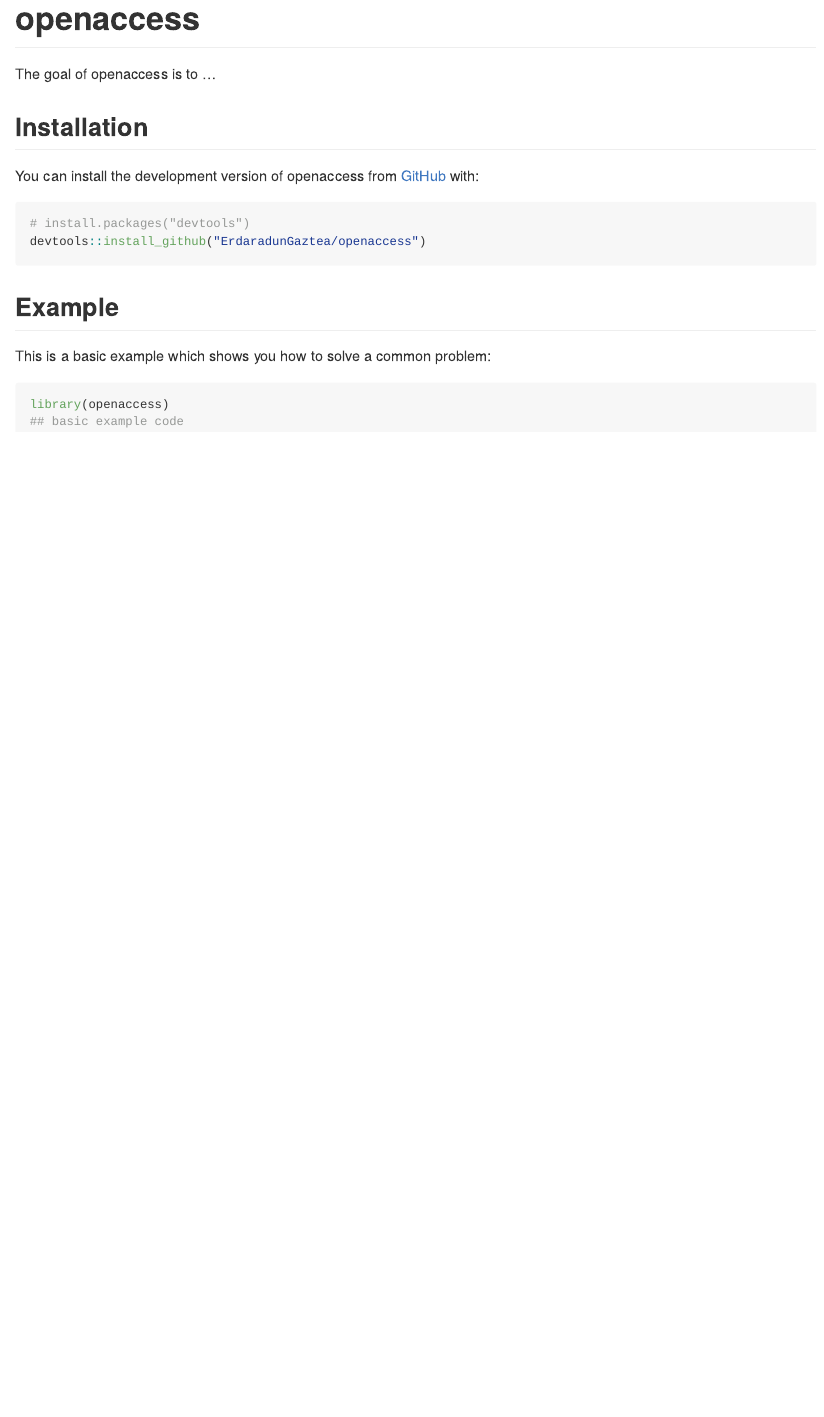
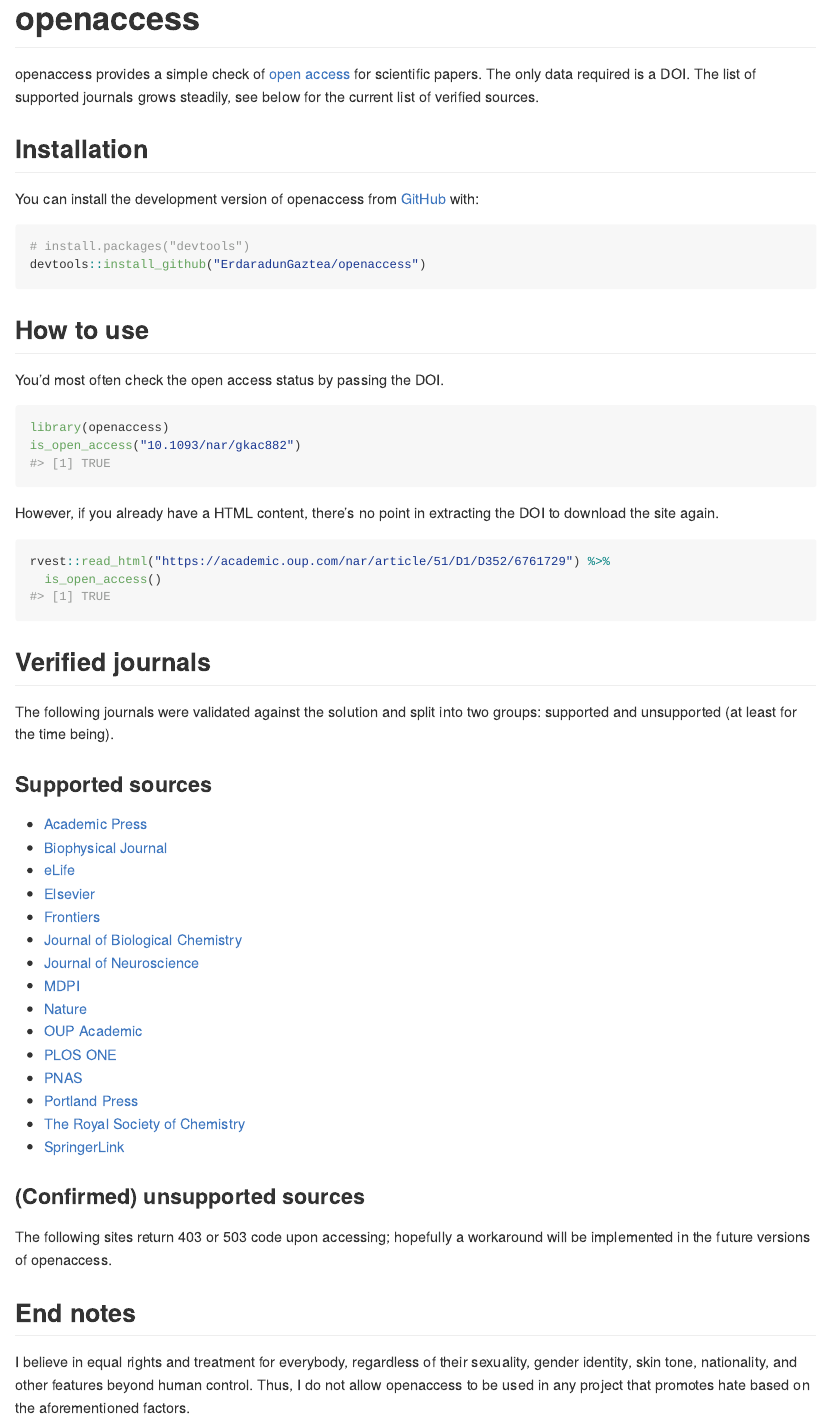
Before and after one commit to turtletopia/openaccess, an R Markdown document (README.Rmd): the page in a window 1100 px wide, from its top. The pictures show the output file README.md that the author committed with the source, drawn offline in the style of GitHub.

Commit message:
update README

````diff
--- a/README.Rmd
+++ b/README.Rmd
@@ -18,22 +18,59 @@
 <!-- badges: start -->
 <!-- badges: end -->
 
-The goal of openaccess is to ...
+openaccess provides a simple check of [open access](https://en.wikipedia.org/wiki/Open_access) for scientific papers. The only data required is a DOI. The list of supported journals grows steadily, see below for the current list of verified sources.
 
 ## Installation
 
 You can install the development version of openaccess from [GitHub](https://github.com/) with:
 
-``` r
+```{r, eval=FALSE}
 # install.packages("devtools")
 devtools::install_github("ErdaradunGaztea/openaccess")
 ```
 
-## Example
+## How to use
 
-This is a basic example which shows you how to solve a common problem:
+You'd most often check the open access status by passing the DOI.
 
-```{r example}
+```{r with_doi, cache=TRUE}
 library(openaccess)
-## basic example code
+is_open_access("10.1093/nar/gkac882")
 ```
+
+However, if you already have a HTML content, there's no point in extracting the DOI to download the site again.
+
+```{r with_html, cache=TRUE}
+rvest::read_html("https://academic.oup.com/nar/article/51/D1/D352/6761729") %>%
+  is_open_access()
+```
+
+## Verified journals
+
+The following journals were validated against the solution and split into two groups: supported and unsupported (at least for the time being).
+
+### Supported sources
+
+* [Academic Press](https://www.elsevier.com/books-and-journals/academic-press)
+* [Biophysical Journal](https://www.sciencedirect.com/journal/biophysical-journal)
+* [eLife](https://elifesciences.org)
+* [Elsevier](https://www.elsevier.com)
+* [Frontiers](https://www.frontiersin.org)
+* [Journal of Biological Chemistry](https://www.jbc.org)
+* [Journal of Neuroscience](https://www.jneurosci.org)
+* [MDPI](https://www.mdpi.com)
+* [Nature](https://www.nature.com)
+* [OUP Academic](https://academic.oup.com)
+* [PLOS ONE](https://journals.plos.org/plosone/)
+* [PNAS](https://www.pnas.org)
+* [Portland Press](https://portlandpress.com)
+* [The Royal Society of Chemistry](https://www.rsc.org)
+* [SpringerLink](https://link.springer.com)
+
+### (Confirmed) unsupported sources
+
+The following sites return 403 or 503 code upon accessing; hopefully a workaround will be implemented in the future versions of openaccess.
+
+## End notes
+
+I believe in equal rights and treatment for everybody, regardless of their sexuality, gender identity, skin tone, nationality, and other features beyond human control. Thus, I do not allow openaccess to be used in any project that promotes hate based on the aforementioned factors.
````
Also changed, not shown: README.md.
